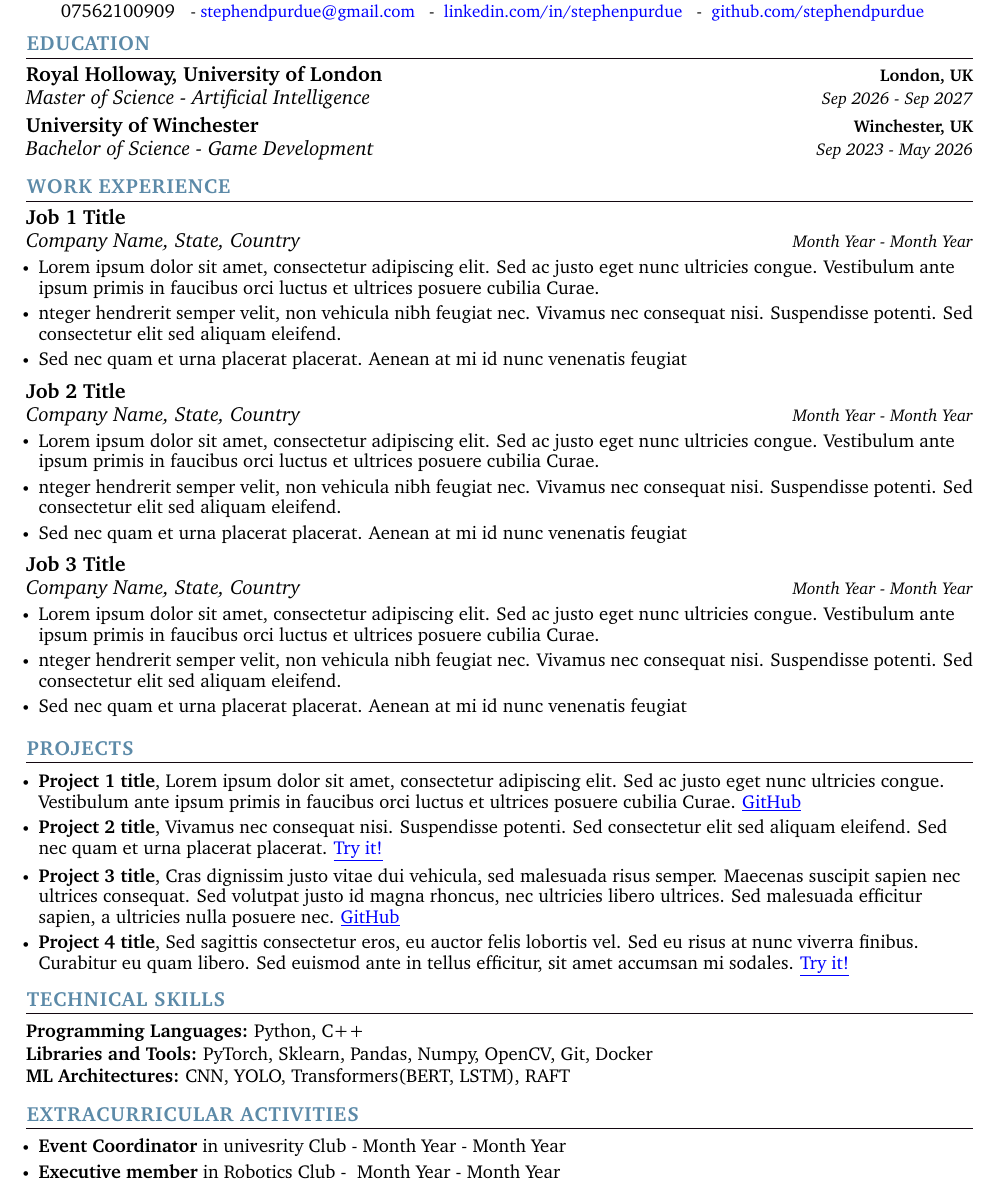
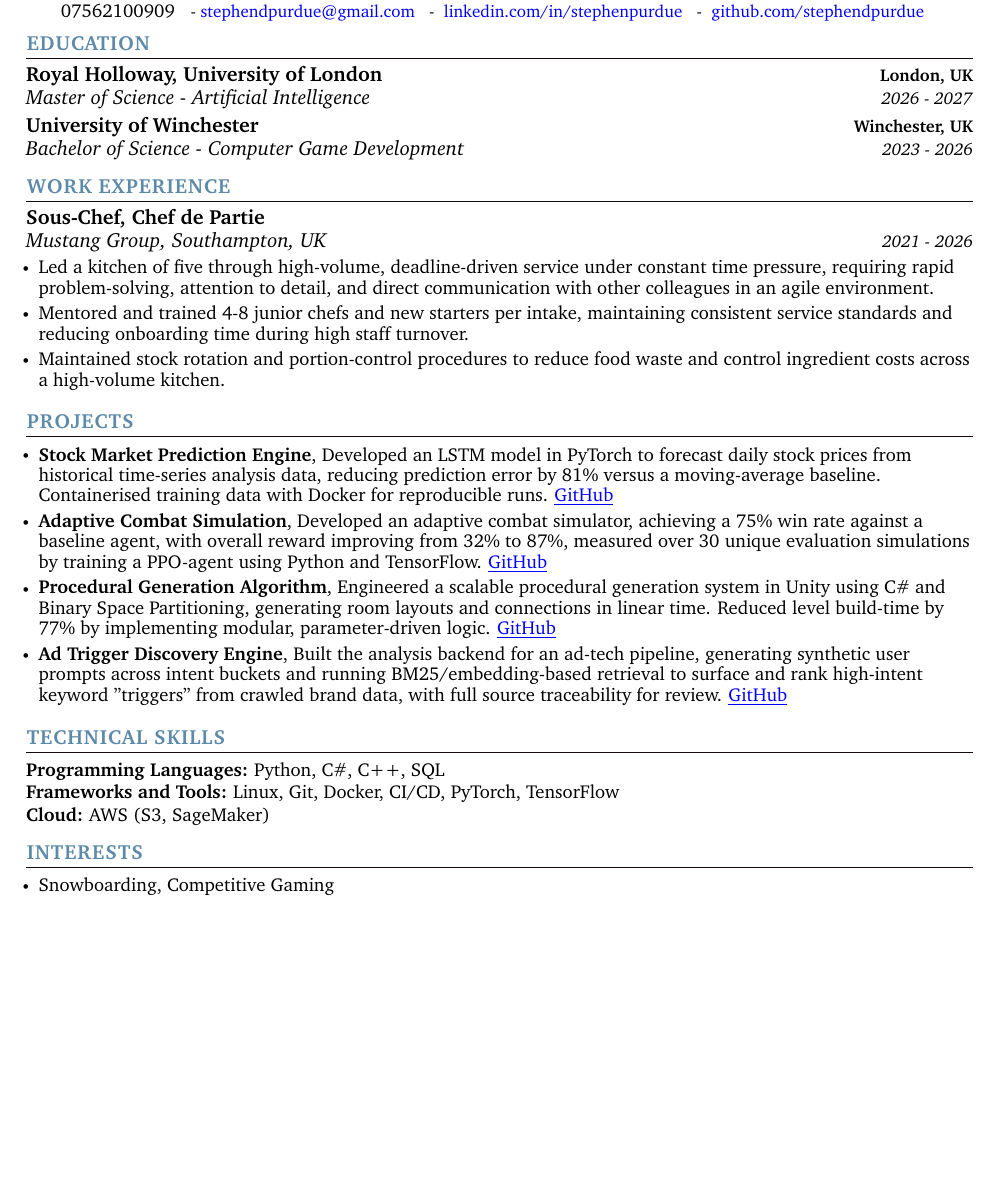
Before and after one commit to stephendpurdue/cv, a LaTeX CV (LATEX/SP MASTER CV.tex): part of the page, cut so that both start at the same text, the shorter picture padded with empty space. Compiled offline with pdfLaTeX.

Commit message:
updated cv - 02/09/26

```diff
--- a/SP MASTER CV.tex
+++ b/LATEX/SP MASTER CV.tex
@@ -170,11 +170,11 @@
   \resumeSubHeadingListStart
     \resumeSubheading
       {Royal Holloway, University of London}{London, UK}
-      {Master of Science - Artificial Intelligence}{Sep 2026 - Sep 2027}
+      {Master of Science - Artificial Intelligence}{2026 - 2027}
     \vspace{-2pt}
      \resumeSubheading
       {University of Winchester}{Winchester, UK}
-      {Bachelor of Science - Game Development}{Sep 2023 - May 2026}
+      {Bachelor of Science - Computer Game Development}{2023 - 2026}
   \resumeSubHeadingListEnd
   \vspace{-10pt}
 
@@ -185,30 +185,12 @@
   \resumeSubHeadingListStart
 
     \resumeSubheading
-      {Job 1 Title}{}
-      {Company Name, State, Country}{Month Year - Month Year}
+      {Sous-Chef, Chef de Partie}{}
+      {Mustang Group, Southampton, UK}{2021 - 2026}
       \resumeItemListStart
-            \resumeItem{\normalsize{Lorem ipsum dolor sit amet, consectetur adipiscing elit. Sed ac justo eget nunc ultricies congue. Vestibulum ante ipsum primis in faucibus orci luctus et ultrices posuere cubilia Curae.}}
-            \resumeItem{\normalsize{nteger hendrerit semper velit, non vehicula nibh feugiat nec. Vivamus nec consequat nisi. Suspendisse potenti. Sed consectetur elit sed aliquam eleifend.}}
-            \resumeItem{\normalsize{Sed nec quam et urna placerat placerat. Aenean at mi id nunc venenatis feugiat}}
-      \resumeItemListEnd
-
-    \resumeSubheading
-      {Job 2 Title}{}
-      {Company Name, State, Country}{Month Year - Month Year}
-      \resumeItemListStart
-            \resumeItem{\normalsize{Lorem ipsum dolor sit amet, consectetur adipiscing elit. Sed ac justo eget nunc ultricies congue. Vestibulum ante ipsum primis in faucibus orci luctus et ultrices posuere cubilia Curae.}}
-            \resumeItem{\normalsize{nteger hendrerit semper velit, non vehicula nibh feugiat nec. Vivamus nec consequat nisi. Suspendisse potenti. Sed consectetur elit sed aliquam eleifend.}}
-            \resumeItem{\normalsize{Sed nec quam et urna placerat placerat. Aenean at mi id nunc venenatis feugiat}}
-      \resumeItemListEnd
-
-    \resumeSubheading
-      {Job 3 Title}{}
-      {Company Name, State, Country}{Month Year - Month Year}
-      \resumeItemListStart
-            \resumeItem{\normalsize{Lorem ipsum dolor sit amet, consectetur adipiscing elit. Sed ac justo eget nunc ultricies congue. Vestibulum ante ipsum primis in faucibus orci luctus et ultrices posuere cubilia Curae.}}
-            \resumeItem{\normalsize{nteger hendrerit semper velit, non vehicula nibh feugiat nec. Vivamus nec consequat nisi. Suspendisse potenti. Sed consectetur elit sed aliquam eleifend.}}
-            \resumeItem{\normalsize{Sed nec quam et urna placerat placerat. Aenean at mi id nunc venenatis feugiat}}
+            \resumeItem{\normalsize{Led a kitchen of five through high-volume, deadline-driven service under constant time pressure, requiring rapid problem-solving, attention to detail, and direct communication with other colleagues in an agile environment.}}
+            \resumeItem{\normalsize{Mentored and trained 4-8 junior chefs and new starters per intake, maintaining consistent service standards and reducing onboarding time during high staff turnover.}}
+            \resumeItem{\normalsize{Maintained stock rotation and portion-control procedures to reduce food waste and control ingredient costs across a high-volume kitchen.}}
       \resumeItemListEnd
 
     % copy and paste above resumeSubheading block to add more
@@ -220,50 +202,48 @@
 \section{\color{airforceblue}PROJECTS}
     \resumeItemListStart
         \vspace{0.5pt}
-        \resumeItem{\normalsize{\textbf{Project 1 title}, Lorem ipsum dolor sit amet, consectetur adipiscing elit. Sed ac justo eget nunc ultricies congue. Vestibulum ante ipsum primis in faucibus orci luctus et ultrices posuere cubilia Curae.} \href{[url to project github repo]}{\color{blue}\underline{GitHub}}}
+      \resumeItem{\normalsize{\textbf{Stock Market Prediction Engine}, Developed an LSTM model in PyTorch to forecast daily stock prices from historical time-series analysis data, reducing prediction error by 81\% versus a moving-average baseline. Containerised training data with Docker for reproducible runs.} \href{https://github.com/stephendpurdue/stockmarketpredictor}{\color{blue}\underline{GitHub}}}
+
         \vspace{-5pt}
 
-        \resumeItem{\normalsize{\textbf{Project 2 title}, Vivamus nec consequat nisi. Suspendisse potenti. Sed consectetur elit sed aliquam eleifend. Sed nec quam et urna placerat placerat.} \href{[url to project demo]}{\color{blue}\underline{Try it!}}}
+      \resumeItem{\normalsize{\textbf{Adaptive Combat Simulation}, Developed an adaptive combat simulator, achieving a 75\% win rate against a baseline agent, with overall reward improving from 32\% to 87\%, measured over 30 unique evaluation simulations by training a PPO-agent using Python and TensorFlow.} \href{https://github.com/stephendpurdue/Synapse}{\color{blue}\underline{GitHub}}}
         \vspace{-5pt}
 
-        \resumeItem{\normalsize{\textbf{Project 3 title}, Cras dignissim justo vitae dui vehicula, sed malesuada risus semper. Maecenas suscipit sapien nec ultrices consequat. Sed volutpat justo id magna rhoncus, nec ultricies libero ultrices. Sed malesuada efficitur sapien, a ultricies nulla posuere nec.}  \href{[url to github repo]}{\color{blue}\underline{GitHub}}}
+      \resumeItem{\normalsize{\textbf{Procedural Generation Algorithm}, Engineered a scalable procedural generation system in Unity using C\# and Binary Space Partitioning, generating room layouts and connections in linear time. Reduced level build-time by 77\% by implementing modular, parameter-driven logic.}  \href{https://github.com/stephendpurdue/Exodus}{\color{blue}\underline{GitHub}}}
         \vspace{-5pt}
 
-        \resumeItem{\normalsize{\textbf{Project 4 title}, Sed sagittis consectetur eros, eu auctor felis lobortis vel. Sed eu risus at nunc viverra finibus. Curabitur eu quam libero. Sed euismod ante in tellus efficitur, sit amet accumsan mi sodales.} \href{[url to project demo]}{\color{blue}\underline{Try it!}}}
+      \resumeItem{\normalsize{\textbf{Ad Trigger Discovery Engine}, Built the analysis backend for an ad-tech pipeline, generating synthetic user prompts across intent buckets and running BM25/embedding-based retrieval to surface and rank high-intent keyword "triggers" from crawled brand data, with full source traceability for review.}  \href{https://github.com/stephendpurdue/Whitespace}{\color{blue}\underline{GitHub}}}
+        \vspace{-5pt}
 
         % copy and paste above resumeItem block to add more
 
-    \resumeItemListEnd
+     \resumeItemListEnd
 
- \vspace{-12pt}
+   \vspace{-2pt}
 %
 
 %-----------PROGRAMMING SKILLS-----------
 \section{\color{airforceblue}TECHNICAL SKILLS}
  \begin{itemize}[leftmargin=0in, label={}]
     \small{\item{
-     \textbf{\normalsize{Programming Languages:}}{ \normalsize{Python, C++}} \\
+    \textbf{\normalsize{Programming Languages:}}{ \normalsize{Python, C\#, C++, SQL}} \\
       \vspace{1.2pt}
 
-     \textbf{\normalsize{Libraries and Tools:}}{ \normalsize{PyTorch,  Sklearn, Pandas, Numpy, OpenCV, Git, Docker}} \\
+    \textbf{\normalsize{Frameworks and Tools:}}{ \normalsize{Linux, Git, Docker, CI/CD, PyTorch, TensorFlow}} \\
       \vspace{1.2pt}
 
-     \textbf{\normalsize{ML Architectures:}}{ \normalsize{CNN, YOLO, Transformers(BERT, LSTM), RAFT}}
+    \textbf{\normalsize{Cloud:}}{ \normalsize{AWS (S3, SageMaker)}}
 
      % copy and paste above textbf block to add more
      }}
  \end{itemize}
  \vspace{-16pt}
 
-%-----------EXTRACURRICULAR---------------
-\section{\color{airforceblue}EXTRACURRICULAR ACTIVITIES}
+%-----------INTERESTS---------------
+\section{\color{airforceblue}INTERESTS}
 
       \resumeItemListStart
-        \resumeItem{\normalsize{\textbf{Event Coordinator} in univesrity Club - {Month Year - Month Year} }}
-        \vspace{-5pt}
-
-        \resumeItem{\normalsize{\textbf{Executive member} in Robotics Club - } {Month Year - Month Year}}
-        \vspace{-5pt}
+        \resumeItem{\normalsize{Snowboarding, Competitive Gaming}}
 
         % copy and paste above resumeItem block to add more
       \resumeItemListEnd
```
Also changed, not shown: LATEX/SP MASTER CV.pdf (added), SP MASTER CV.pdf (deleted), LATEX/SP MASTER CV.tex (6 more changed lines), 14 other files.
